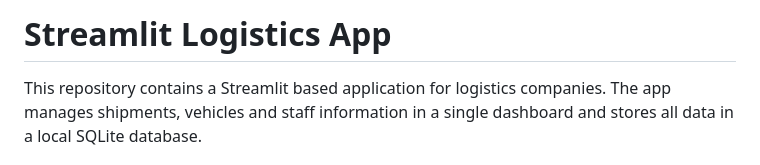
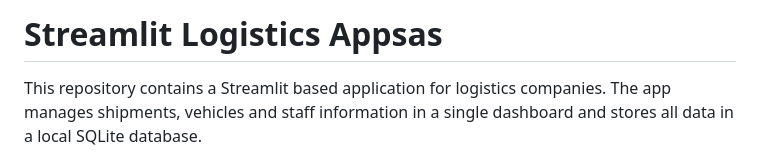
Before and after one commit to adkiw/work2, a Markdown page: README.md, the part around the change. GitHub-like rendering.

```diff
--- a/README.md
+++ b/README.md
@@ -1,4 +1,4 @@
-# Streamlit Logistics App
+# Streamlit Logistics Appsas
 
 This repository contains a Streamlit based application for logistics companies. The app manages shipments, vehicles and staff information in a single dashboard and stores all data in a local SQLite database.
 
```
